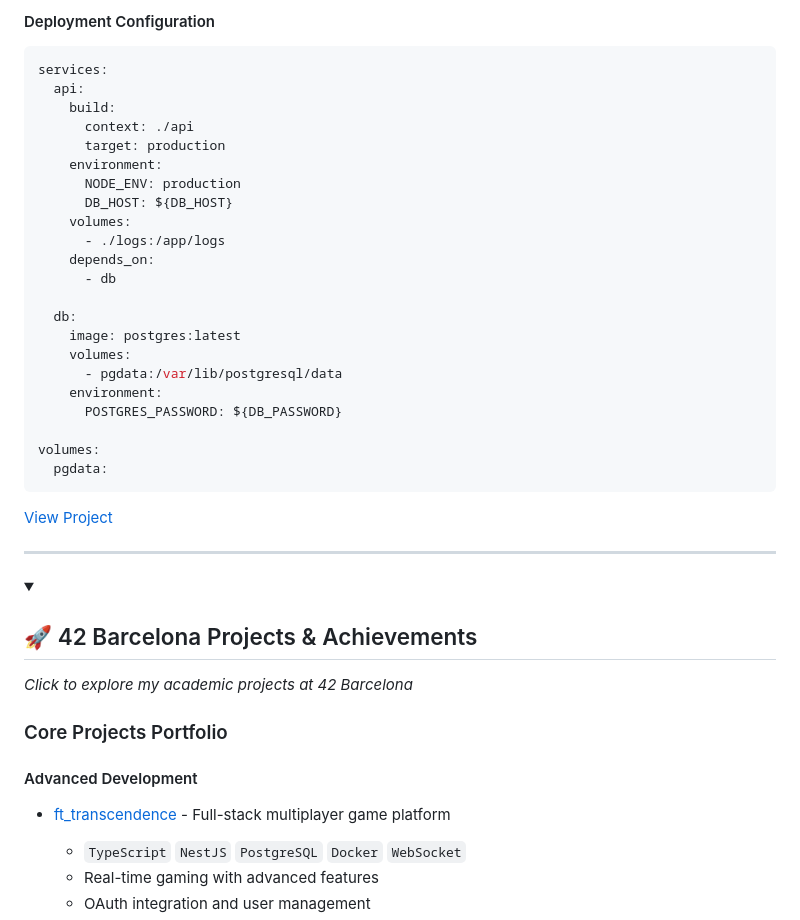
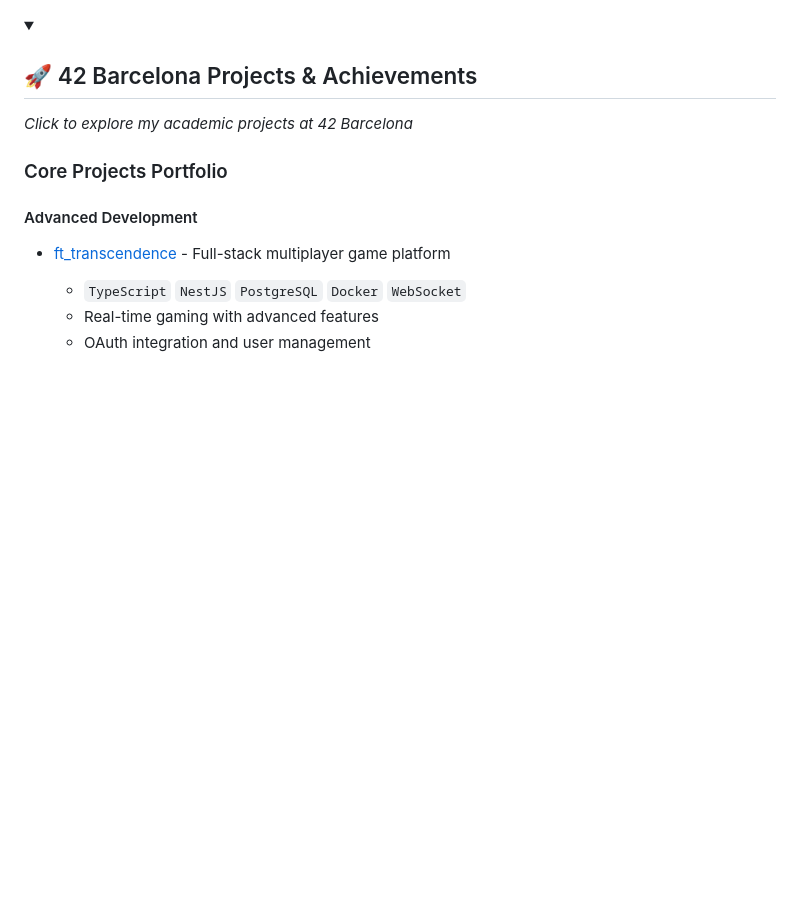
Before and after one commit to cescanue/cescanue, a Markdown page: README.md, the part around one of its changes. Rendered like a GitHub page; folded sections open; blank space fills up the shorter version.

````diff
--- a/README.md
+++ b/README.md
@@ -478,34 +386,5 @@ class DatabaseService {
 </div>
 
-#### Deployment Configuration
-```yaml
-services:
-  api:
-    build:
-      context: ./api
-      target: production
-    environment:
-      NODE_ENV: production
-      DB_HOST: ${DB_HOST}
-    volumes:
-      - ./logs:/app/logs
-    depends_on:
-      - db
-
-  db:
-    image: postgres:latest
-    volumes:
-      - pgdata:/var/lib/postgresql/data
-    environment:
-      POSTGRES_PASSWORD: ${DB_PASSWORD}
-
-volumes:
-  pgdata:
-```
-
-[View Project](https://github.com/cescanue/Claude-interface)
-
----
 </details>
 
 <details>
````
Also changed, not shown: other parts of README.md (+30 -122 lines).
